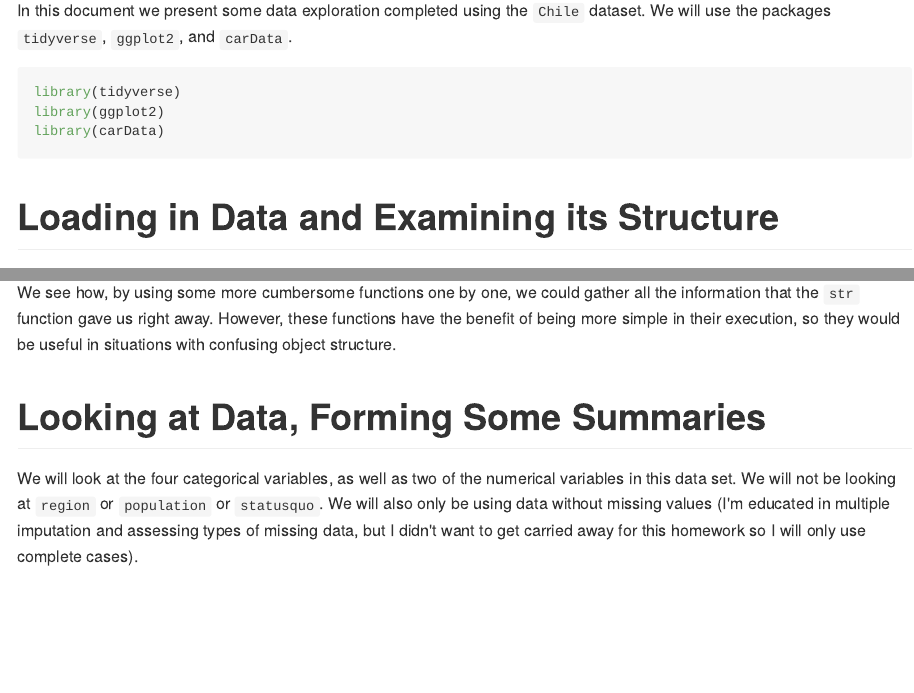
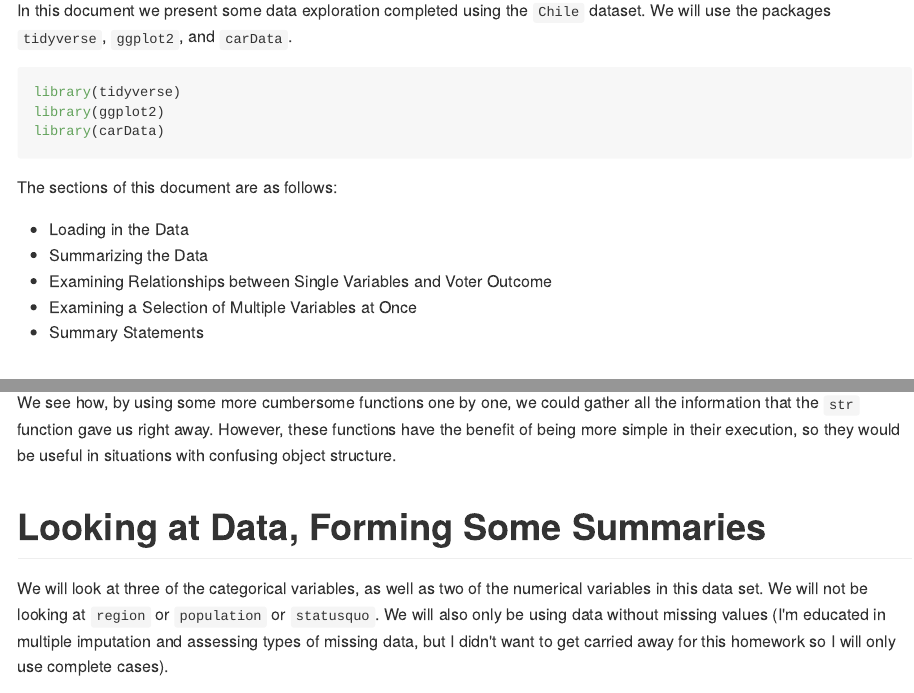
Before and after one commit to STAT545-UBC-hw-2018-19/hw02_ericjsanders, an R Markdown document (hw02Exploration.Rmd): the page in a window 1100 px wide, from 150 px down, and a second part further down, joined at a grey line. The pictures show the output file hw02Exploration.md that the author committed with the source, drawn offline in the style of GitHub; long lines of code are wrapped.

Commit message:
Second complete draft

````diff
--- a/hw02Exploration.Rmd
+++ b/hw02Exploration.Rmd
@@ -30,6 +30,14 @@ library(tidyverse)
 library(ggplot2)
 library(carData)
 ```
+
+The sections of this document are as follows:
+
+* Loading in the Data
+* Summarizing the Data
+* Examining Relationships between Single Variables and Voter Outcome
+* Examining a Selection of Multiple Variables at Once
+* Summary Statements
 
 # Loading in Data and Examining its Structure
 
@@ -70,7 +78,7 @@ We see how, by using some more cumbersome functions one by one, we could gather
 
 # Looking at Data, Forming Some Summaries
 
-We will look at the four categorical variables, as well as two of the numerical variables in this data set. We will not be looking at `region` or `population` or `statusquo`. We will also only be using data without missing values (I'm educated in multiple imputation and assessing types of missing data, but I didn't want to get carried away for this homework so I will only use complete cases).
+We will look at three of the categorical variables, as well as two of the numerical variables in this data set. We will not be looking at `region` or `population` or `statusquo`. We will also only be using data without missing values (I'm educated in multiple imputation and assessing types of missing data, but I didn't want to get carried away for this homework so I will only use complete cases).
 
 ```{r}
 # Remove unwanted variables
````
Also changed, not shown: hw02Exploration.md, 4 other files.
